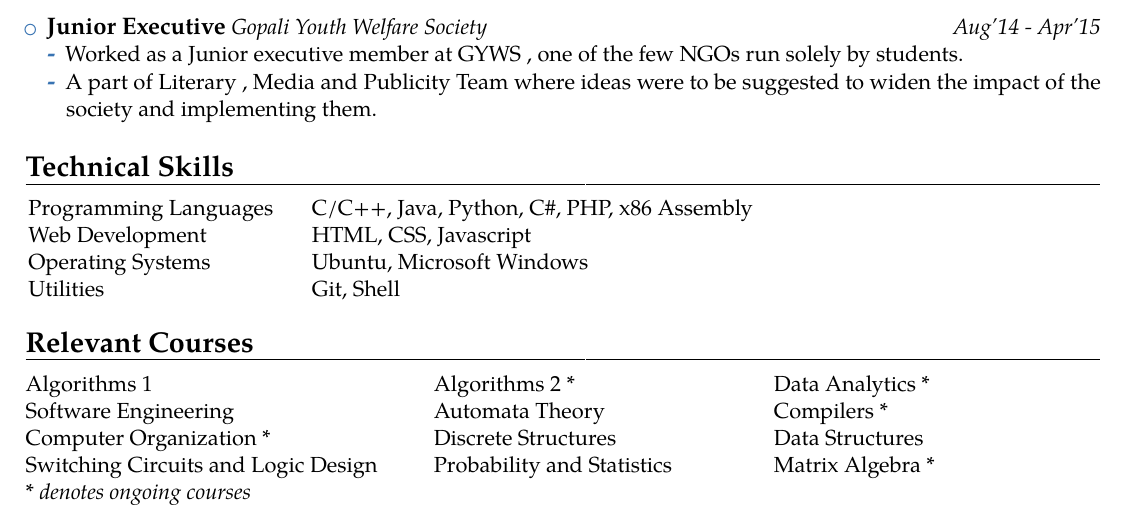
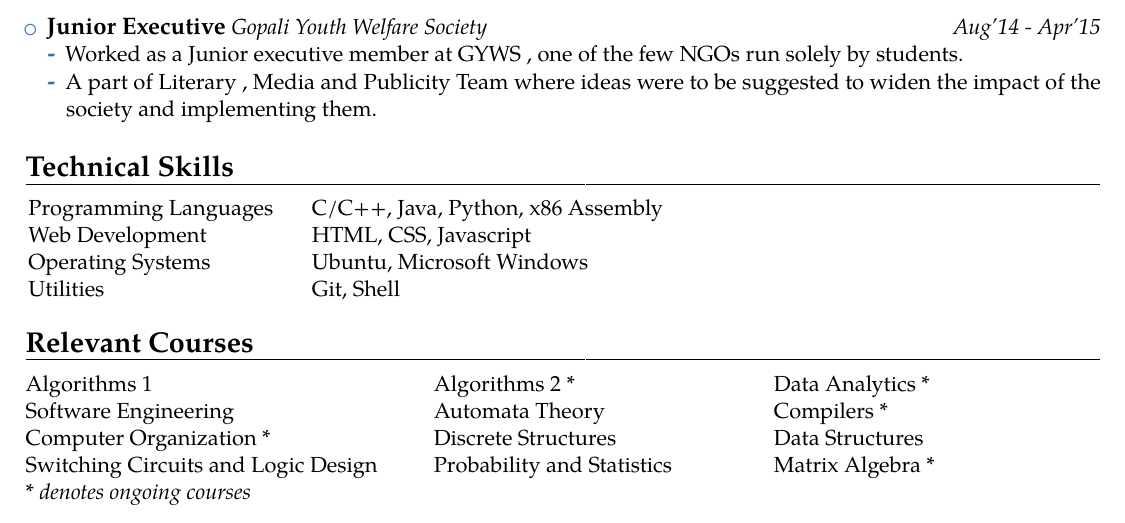
Before and after one commit to kaustubhhiware/CV-seewe, a LaTeX CV (cv.tex): part of page 2 of 2, cut so that both start at the same text. Compiled offline with pdfLaTeX.

Commit message:
Correct languages ..aukat mein rehna chahiye

```diff
--- a/cv.tex
+++ b/cv.tex
@@ -152,7 +152,7 @@
 
 \section*{Technical Skills}
 \begin{tabular}{L{0.05cm} L{5cm} l}
-  &Programming Languages      &C/C++, Java, Python, C\#, PHP, x86 Assembly\\
+  &Programming Languages      &C/C++, Java, Python, x86 Assembly\\
   &Web Development              &HTML, CSS, Javascript\\
   &Operating Systems          &Ubuntu, Microsoft Windows\\
   &Utilities                  &Git, Shell\\
```
